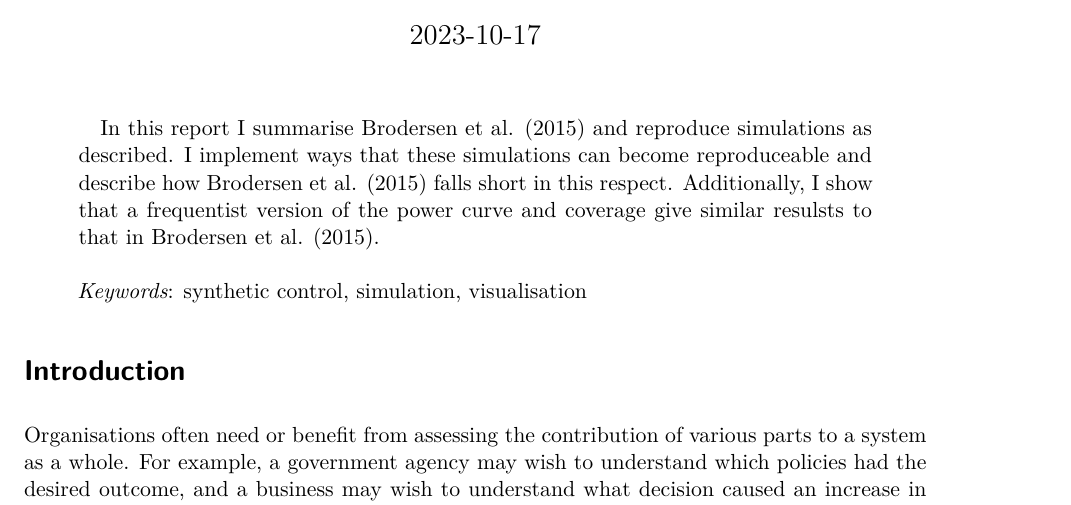
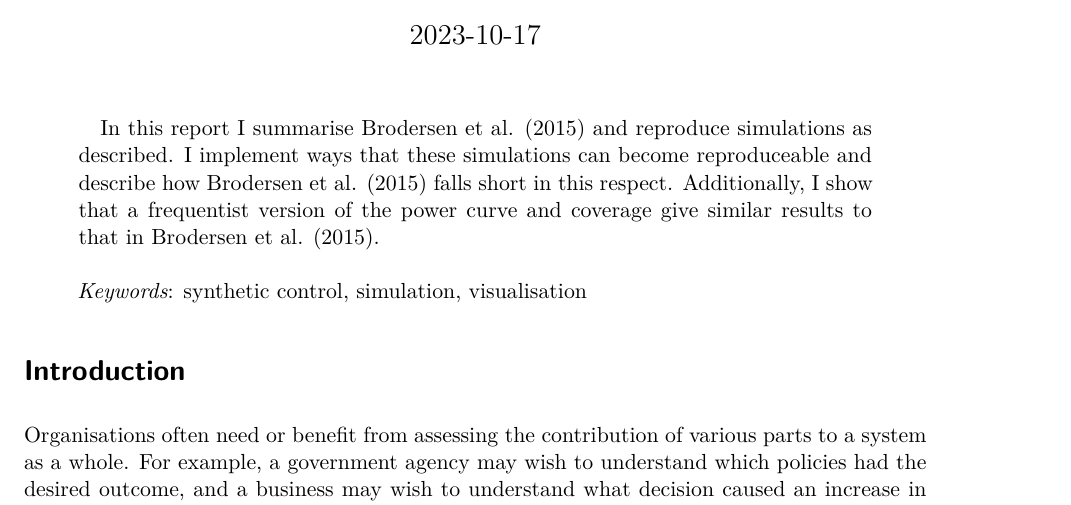
Before and after one commit to filiprei/econometrics-assignment-2023, a Quarto document (index.qmd): part of page 1 of 20, cut so that both start at the same text. Rendered offline with R 4.5, knitr and Pandoc in place of Quarto, then LaTeX, with nearby package versions; drawn as R Markdown's standard PDF in place of the format the file asks for; some code elsewhere in the file could not run offline.

Commit message:
Fixed typo in abstract

```diff
--- a/index.qmd
+++ b/index.qmd
@@ -21,7 +21,7 @@ format:
       - fix_meta_notes.lua
 self-contained: true
 abstract: |
-  | In this report I summarise @brodersen2015 and reproduce simulations as described. I implement ways that these simulations can become reproduceable and describe how @brodersen2015 falls short in this respect. Additionally, I show that a frequentist version of the power curve and coverage give similar resulsts to that in @brodersen2015.
+  | In this report I summarise @brodersen2015 and reproduce simulations as described. I implement ways that these simulations can become reproduceable and describe how @brodersen2015 falls short in this respect. Additionally, I show that a frequentist version of the power curve and coverage give similar results to that in @brodersen2015.
   |
   | *Keywords*: synthetic control, simulation, visualisation
 date: 2023-10-17
```
Also changed, not shown: 2 other files.
